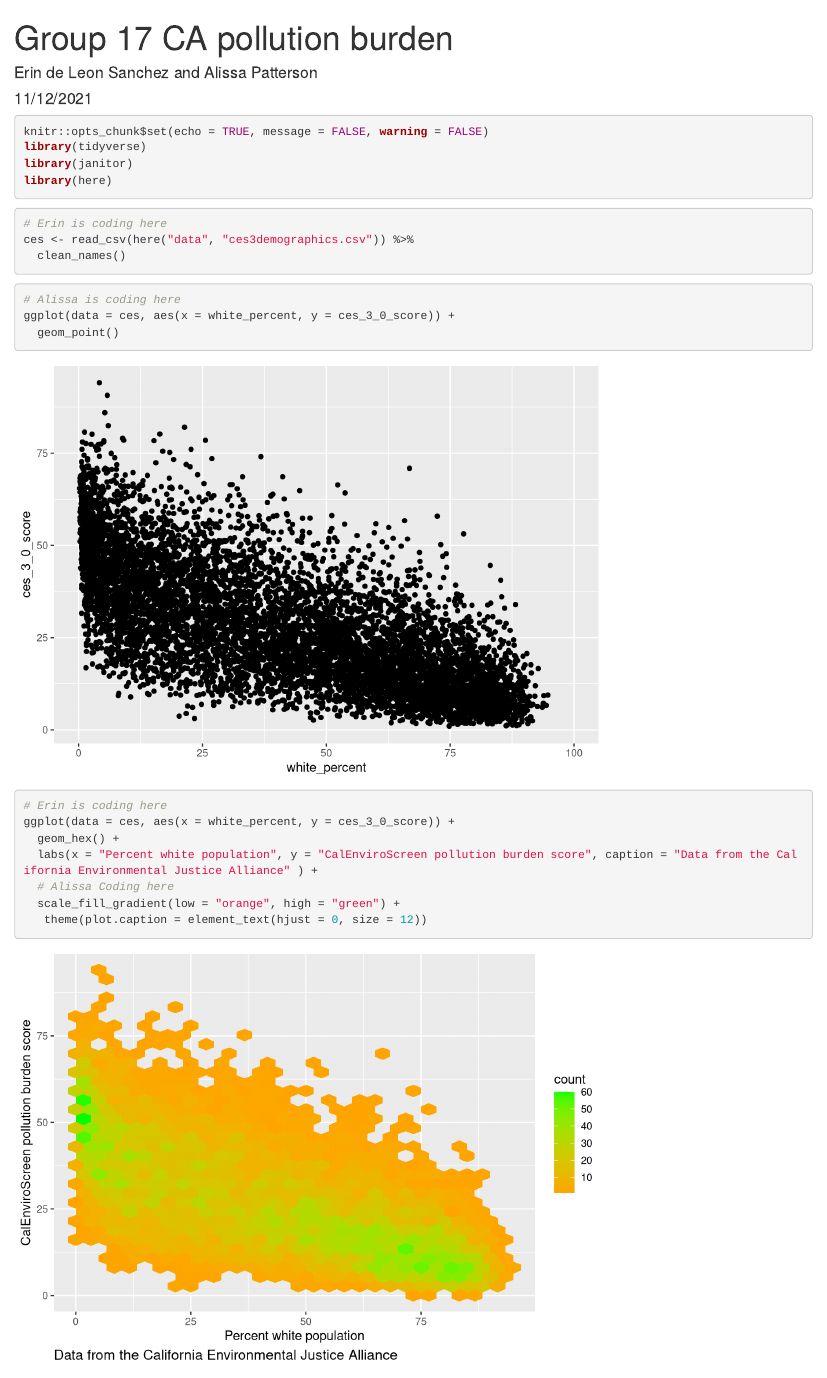
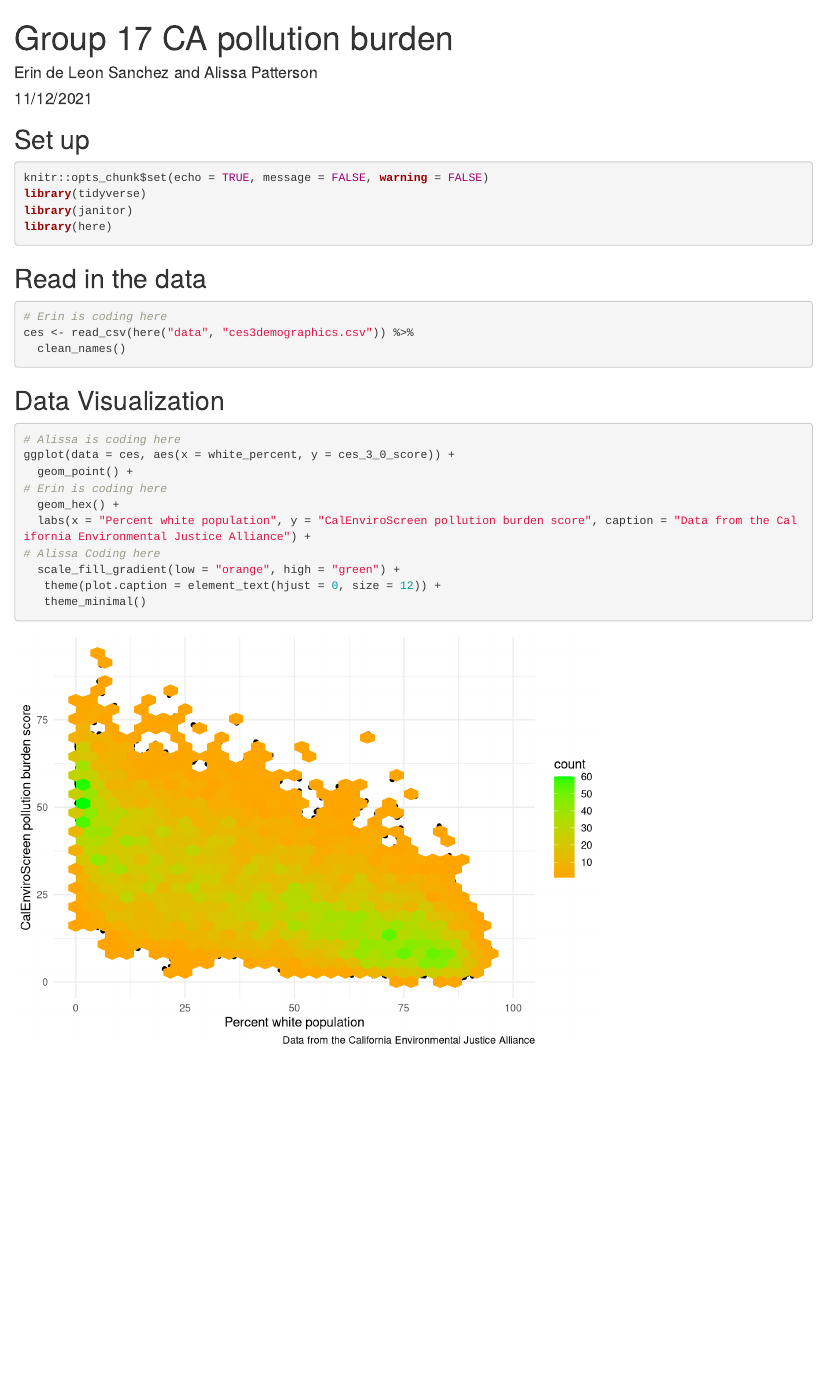
Before and after one commit to erindeleonsanchez/ejscreen-group-17, an R Markdown document (src/group_17_ca_ej.Rmd): the page in a window 1100 px wide, from its top. Rendered offline with R 4.5, knitr and Pandoc, with nearby package versions; column names are cleaned by a stand-in for the janitor package.

Commit message:
Final commit!

````diff
--- a/src/group_17_ca_ej.Rmd
+++ b/src/group_17_ca_ej.Rmd
@@ -5,6 +5,7 @@ date: "11/12/2021"
 output: html_document
 ---
 
+## Set up
 ```{r setup, include = TRUE, message = FALSE, warning = FALSE}
 knitr::opts_chunk$set(echo = TRUE, message = FALSE, warning = FALSE)
 library(tidyverse)
@@ -12,28 +13,26 @@ library(janitor)
 library(here)
 ```
 
+## Read in the data
 ```{r}
 # Erin is coding here
 ces <- read_csv(here("data", "ces3demographics.csv")) %>%
   clean_names()
 ```
 
+## Data Visualization
 ```{r}
 # Alissa is coding here
 ggplot(data = ces, aes(x = white_percent, y = ces_3_0_score)) +
-  geom_point()
+  geom_point() +
+# Erin is coding here
+  geom_hex() +
+  labs(x = "Percent white population", y = "CalEnviroScreen pollution burden score", caption = "Data from the California Environmental Justice Alliance") +
+# Alissa Coding here
+  scale_fill_gradient(low = "orange", high = "green") +
+   theme(plot.caption = element_text(hjust = 0, size = 12)) +
+   theme_minimal()
 
-```
-
-
-```{r}
-# Erin is coding here
-ggplot(data = ces, aes(x = white_percent, y = ces_3_0_score)) +
-  geom_hex() +
-  labs(x = "Percent white population", y = "CalEnviroScreen pollution burden score", caption = "Data from the California Environmental Justice Alliance" ) +
-  # Alissa Coding here
-  scale_fill_gradient(low = "orange", high = "green") +
-   theme(plot.caption = element_text(hjust = 0, size = 12))
 ```
 
 Figure 1: Percentage of white people versus the CalEnviroScreen (CES) 3.0 score. CES 3.0 scores account for pollution burden and population characteristics.
````
